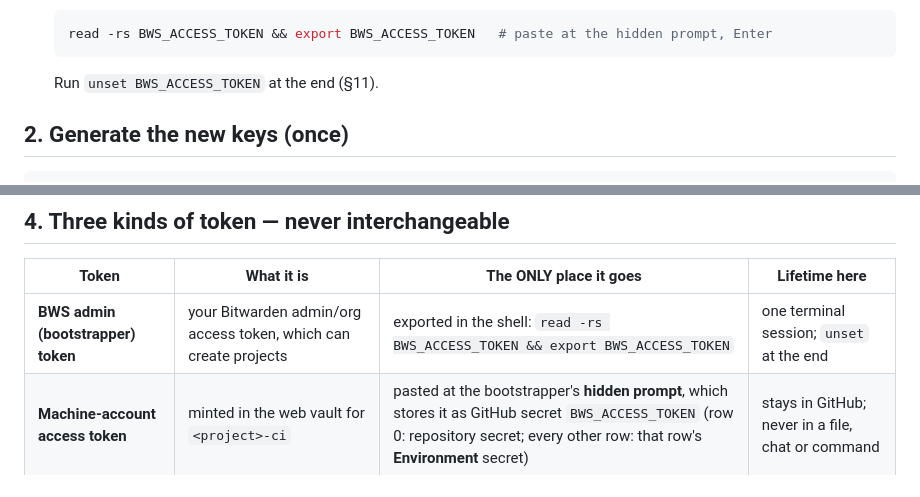
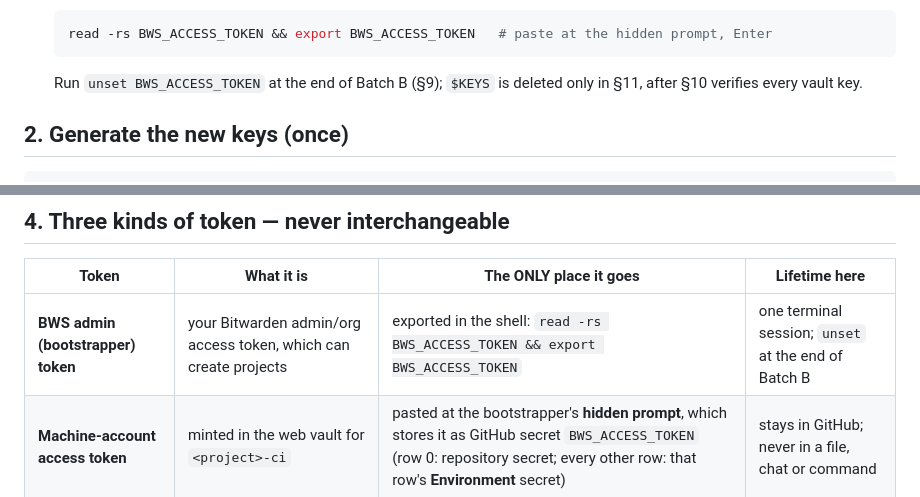
Before and after one commit to JonathanPorta/packages.porta.codes, a Markdown page: PROVISIONING.md, 2 parts joined by grey strips. GitHub-like rendering.

````diff
--- a/PROVISIONING.md
+++ b/PROVISIONING.md
@@ -84,7 +84,7 @@ other existing credential are **not touched**. Nothing here rotates anything.
   read -rs BWS_ACCESS_TOKEN && export BWS_ACCESS_TOKEN   # paste at the hidden prompt, Enter
   ```
 
-  Run `unset BWS_ACCESS_TOKEN` at the end (§11).
+  Run `unset BWS_ACCESS_TOKEN` at the end of Batch B (§9); `$KEYS` is deleted only in §11, after §10 verifies every vault key.
 
 ## 2. Generate the new keys (once)
 
@@ -145,7 +145,7 @@ to do for it.
 
 | Token | What it is | The ONLY place it goes | Lifetime here |
 |---|---|---|---|
-| **BWS admin (bootstrapper) token** | your Bitwarden admin/org access token, which can create projects | exported in the shell: `read -rs BWS_ACCESS_TOKEN && export BWS_ACCESS_TOKEN` | one terminal session; `unset` at the end |
+| **BWS admin (bootstrapper) token** | your Bitwarden admin/org access token, which can create projects | exported in the shell: `read -rs BWS_ACCESS_TOKEN && export BWS_ACCESS_TOKEN` | one terminal session; `unset` at the end of Batch B |
 | **Machine-account access token** | minted in the web vault for `<project>-ci` | pasted at the bootstrapper's **hidden prompt**, which stores it as GitHub secret `BWS_ACCESS_TOKEN` (row 0: repository secret; every other row: that row's **Environment** secret) | stays in GitHub; never in a file, chat or command |
 | **Service secret** | a private key file's CONTENTS, the candidate-read PAT, or the Cloudflare API token | pasted **only** into the Bitwarden web vault, as the named secret in the named project | stays in Bitwarden |
 
````
Also changed, not shown: other parts of PROVISIONING.md (+30 -7 lines).
